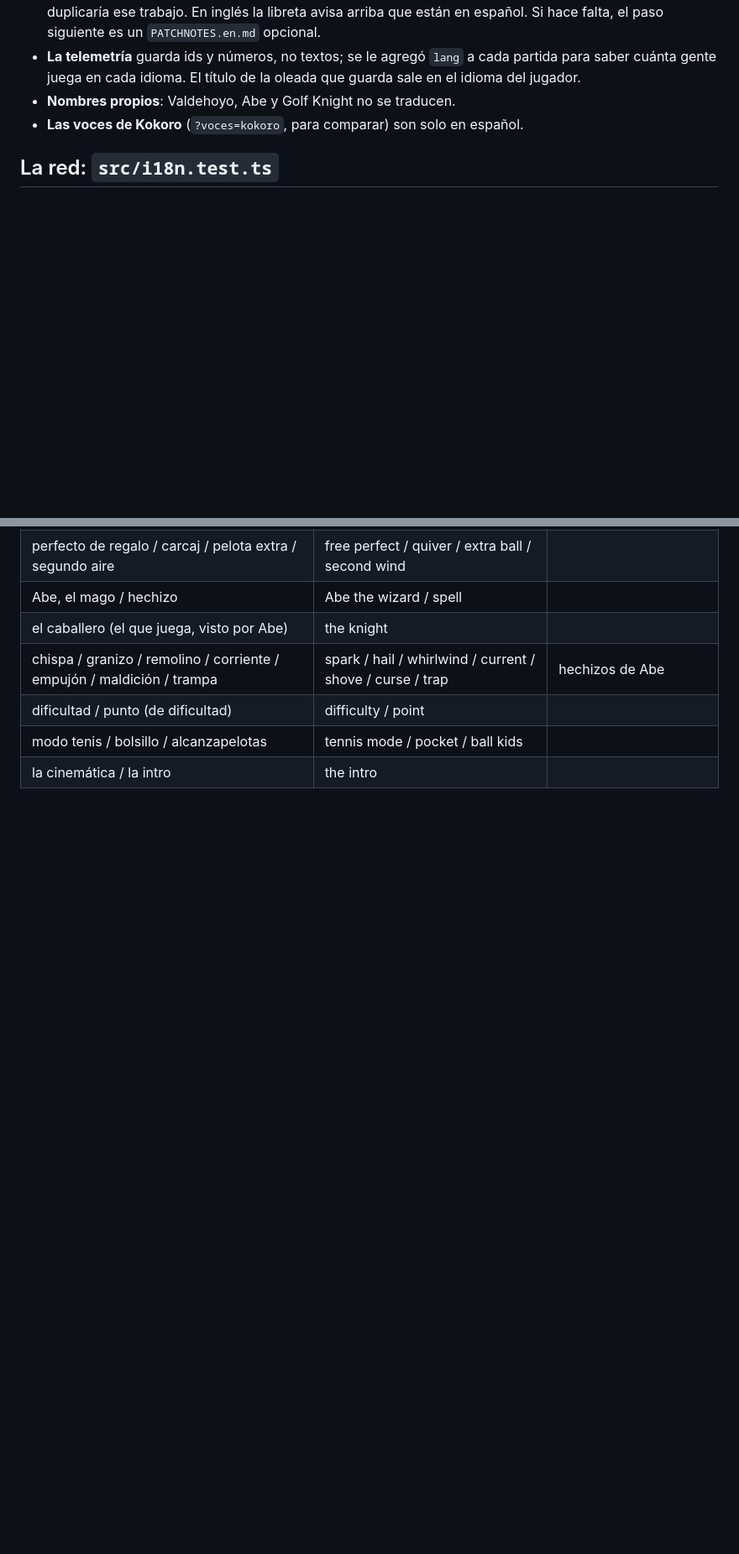
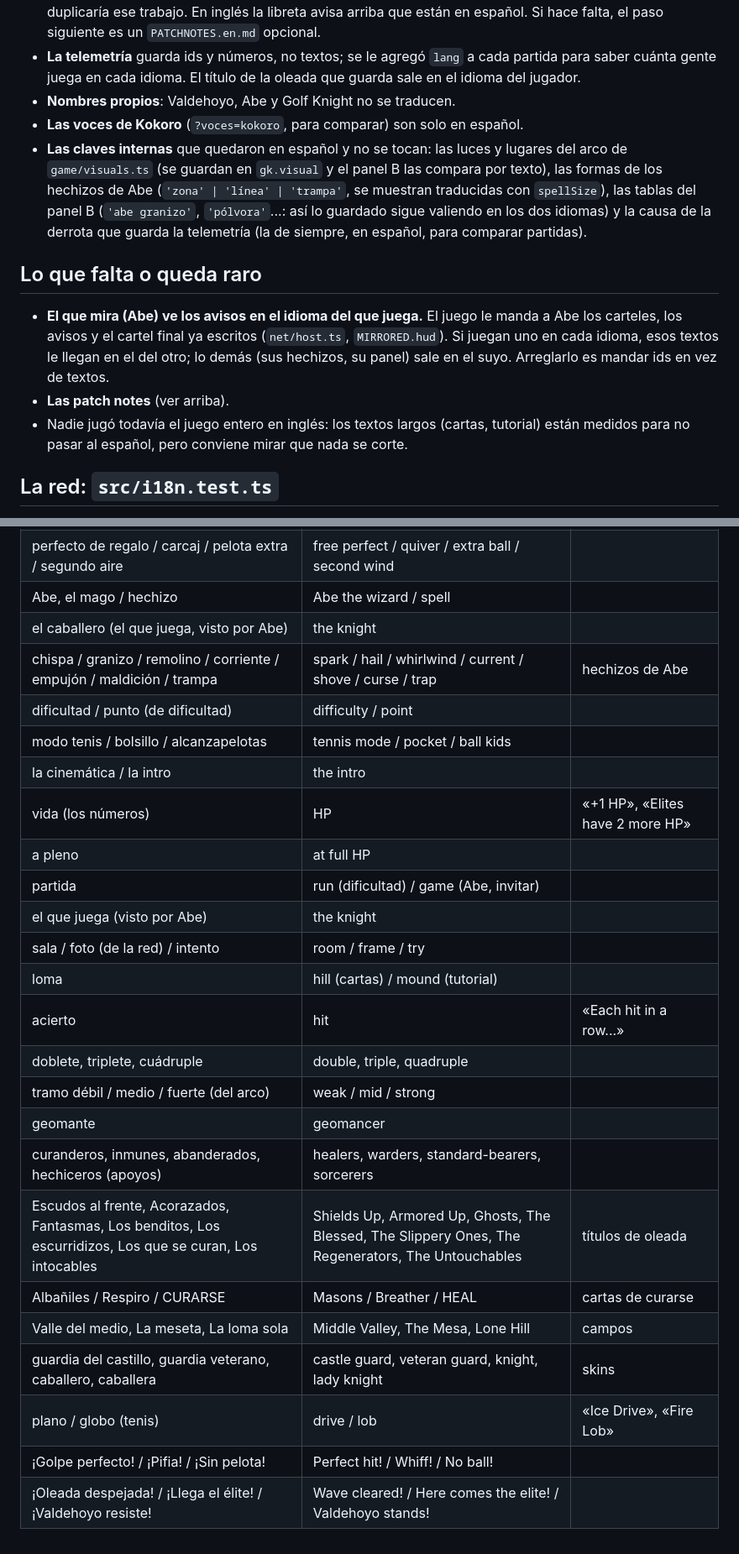
Before and after one commit to LeandroMagonza/GolfKnight, a Markdown page: docs/localizacion.md, 2 parts joined by grey strips. Shown at 84% size. GitHub-like rendering; blank space fills up the shorter version.

Commit message:
Localización: glosario completo y lo que falta (Abe ve los avisos en el idioma del que juega)
Co-Authored-By: Claude Opus 5.5 <noreply@anthropic.com>

```diff
--- a/docs/localizacion.md
+++ b/docs/localizacion.md
@@ -86,6 +86,21 @@ cambiaron: las líneas en inglés son más cortas y entran en los mismos huecos.
   cuánta gente juega en cada idioma. El título de la oleada que guarda sale en el idioma del jugador.
 - **Nombres propios**: Valdehoyo, Abe y Golf Knight no se traducen.
 - **Las voces de Kokoro** (`?voces=kokoro`, para comparar) son solo en español.
+- **Las claves internas** que quedaron en español y no se tocan: las luces y lugares del arco de
+  `game/visuals.ts` (se guardan en `gk.visual` y el panel B las compara por texto), las formas de los
+  hechizos de Abe (`'zona' | 'línea' | 'trampa'`, se muestran traducidas con `spellSize`), las tablas del
+  panel B (`'abe granizo'`, `'pólvora'`...: así lo guardado sigue valiendo en los dos idiomas) y la causa
+  de la derrota que guarda la telemetría (la de siempre, en español, para comparar partidas).
+
+## Lo que falta o queda raro
+
+- **El que mira (Abe) ve los avisos en el idioma del que juega.** El juego le manda a Abe los carteles,
+  los avisos y el cartel final ya escritos (`net/host.ts`, `MIRRORED.hud`). Si juegan uno en cada idioma,
+  esos textos le llegan en el del otro; lo demás (sus hechizos, su panel) sale en el suyo. Arreglarlo es
+  mandar ids en vez de textos.
+- **Las patch notes** (ver arriba).
+- Nadie jugó todavía el juego entero en inglés: los textos largos (cartas, tutorial) están medidos para
+  no pasar al español, pero conviene mirar que nada se corte.
 
 ## La red: `src/i18n.test.ts`
 
@@ -164,3 +179,21 @@ dificultad, hechizos) y frena si a alguno le queda un texto en español.
 | dificultad / punto (de dificultad) | difficulty / point | |
 | modo tenis / bolsillo / alcanzapelotas | tennis mode / pocket / ball kids | |
 | la cinemática / la intro | the intro | |
+| vida (los números) | HP | «+1 HP», «Elites have 2 more HP» |
+| a pleno | at full HP | |
+| partida | run (dificultad) / game (Abe, invitar) | |
+| el que juega (visto por Abe) | the knight | |
+| sala / foto (de la red) / intento | room / frame / try | |
+| loma | hill (cartas) / mound (tutorial) | |
+| acierto | hit | «Each hit in a row...» |
+| doblete, triplete, cuádruple | double, triple, quadruple | |
+| tramo débil / medio / fuerte (del arco) | weak / mid / strong | |
+| geomante | geomancer | |
+| curanderos, inmunes, abanderados, hechiceros (apoyos) | healers, warders, standard-bearers, sorcerers | |
+| Escudos al frente, Acorazados, Fantasmas, Los benditos, Los escurridizos, Los que se curan, Los intocables | Shields Up, Armored Up, Ghosts, The Blessed, The Slippery Ones, The Regenerators, The Untouchables | títulos de oleada |
+| Albañiles / Respiro / CURARSE | Masons / Breather / HEAL | cartas de curarse |
+| Valle del medio, La meseta, La loma sola | Middle Valley, The Mesa, Lone Hill | campos |
+| guardia del castillo, guardia veterano, caballero, caballera | castle guard, veteran guard, knight, lady knight | skins |
+| plano / globo (tenis) | drive / lob | «Ice Drive», «Fire Lob» |
+| ¡Golpe perfecto! / ¡Pifia! / ¡Sin pelota! | Perfect hit! / Whiff! / No ball! | |
+| ¡Oleada despejada! / ¡Llega el élite! / ¡Valdehoyo resiste! | Wave cleared! / Here comes the elite! / Valdehoyo stands! | |
```
